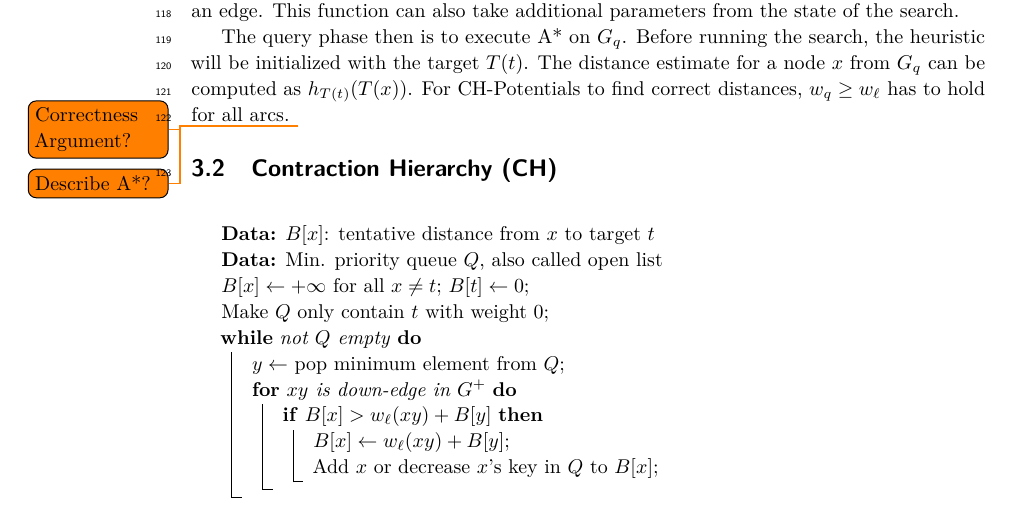
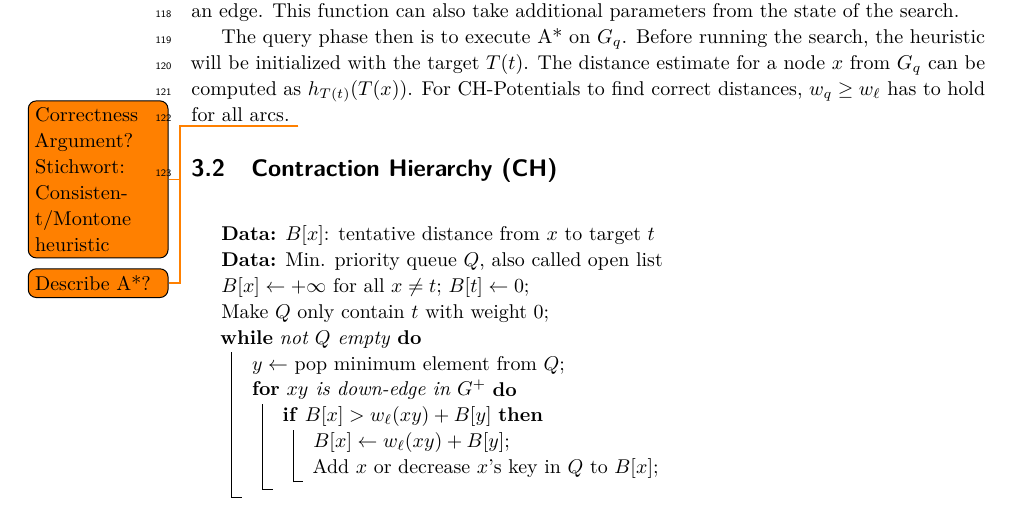
Before and after one commit to kit-algo/ch_potentials, a LaTeX paper (paper/ch_potentials.tex): part of page 4 of 16, cut so that both start at the same text. Compiled offline with pdfLaTeX.

Commit message:
Consistent heuristic

```diff
--- a/paper/ch_potentials.tex
+++ b/paper/ch_potentials.tex
@@ -222,7 +222,7 @@ The query phase then is to execute A* on $G_q$.
 Before running the search, the heuristic will be initialized with the target $T(t)$.
 The distance estimate for a node $x$ from $G_q$ can be computed as $h_{T(t)}(T(x))$.
 For CH-Potentials to find correct distances, $w_q \geq w_\ell$ has to hold for all arcs.
-\todo{Correctness Argument?}
+\todo{Correctness Argument? Stichwort: Consistent/Montone heuristic}
 \todo{Describe A*?}
 
 \subsection{Contraction Hierarchy (CH)}
```
